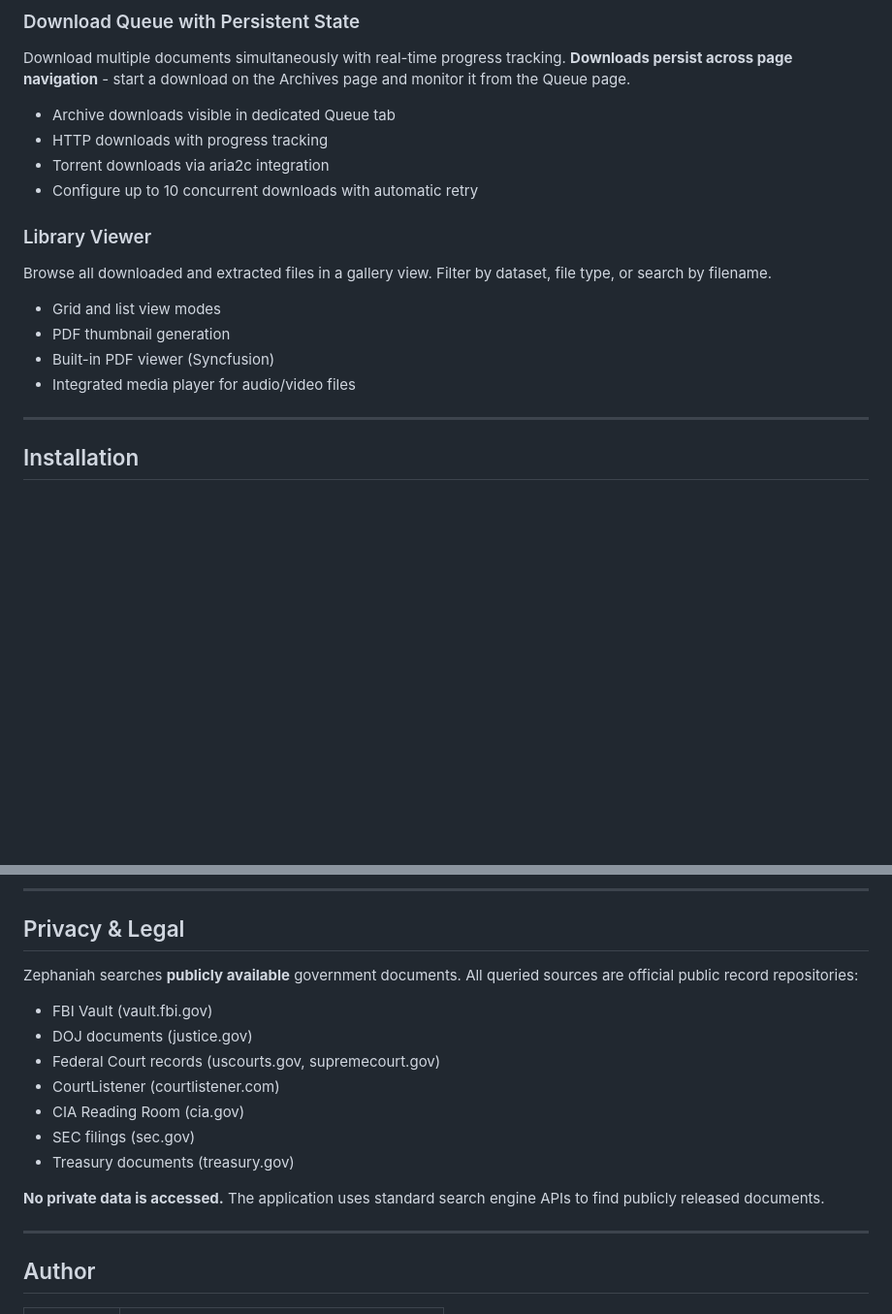
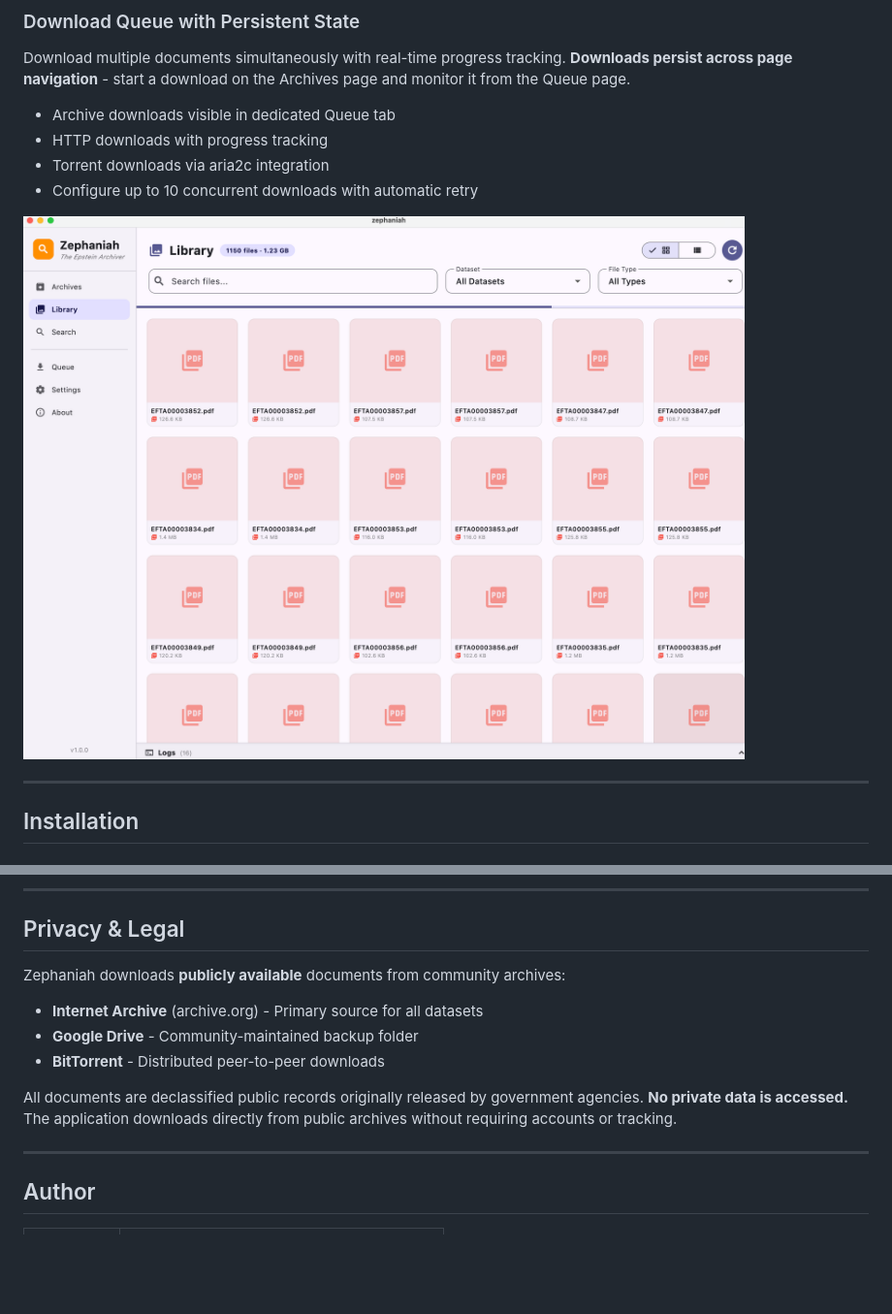
Before and after one commit to BoltzmannEntropy/Zephaniah, a Markdown page: README.md, 2 parts joined by grey strips. Shown at 97% size. GitHub-like rendering; blank space fills up the shorter version.

```diff
--- a/README.md
+++ b/README.md
@@ -73,13 +98,7 @@ Download multiple documents simultaneously with real-time progress tracking. **D
 - Torrent downloads via aria2c integration
 - Configure up to 10 concurrent downloads with automatic retry
 
-### Library Viewer
-Browse all downloaded and extracted files in a gallery view. Filter by dataset, file type, or search by filename.
-
-- Grid and list view modes
-- PDF thumbnail generation
-- Built-in PDF viewer (Syncfusion)
-- Integrated media player for audio/video files
+![Settings](assets/06-settings.png)
 
 ---
 
@@ -238,17 +256,13 @@ Zephaniah/
 
 ## Privacy & Legal
 
-Zephaniah searches **publicly available** government documents. All queried sources are official public record repositories:
+Zephaniah downloads **publicly available** documents from community archives:
 
-- FBI Vault (vault.fbi.gov)
-- DOJ documents (justice.gov)
-- Federal Court records (uscourts.gov, supremecourt.gov)
-- CourtListener (courtlistener.com)
-- CIA Reading Room (cia.gov)
-- SEC filings (sec.gov)
-- Treasury documents (treasury.gov)
+- **Internet Archive** (archive.org) - Primary source for all datasets
+- **Google Drive** - Community-maintained backup folder
+- **BitTorrent** - Distributed peer-to-peer downloads
 
-**No private data is accessed.** The application uses standard search engine APIs to find publicly released documents.
+All documents are declassified public records originally released by government agencies. **No private data is accessed.** The application downloads directly from public archives without requiring accounts or tracking.
 
 ---
 
```
Also changed, not shown: other parts of README.md (+53 -29 lines).
